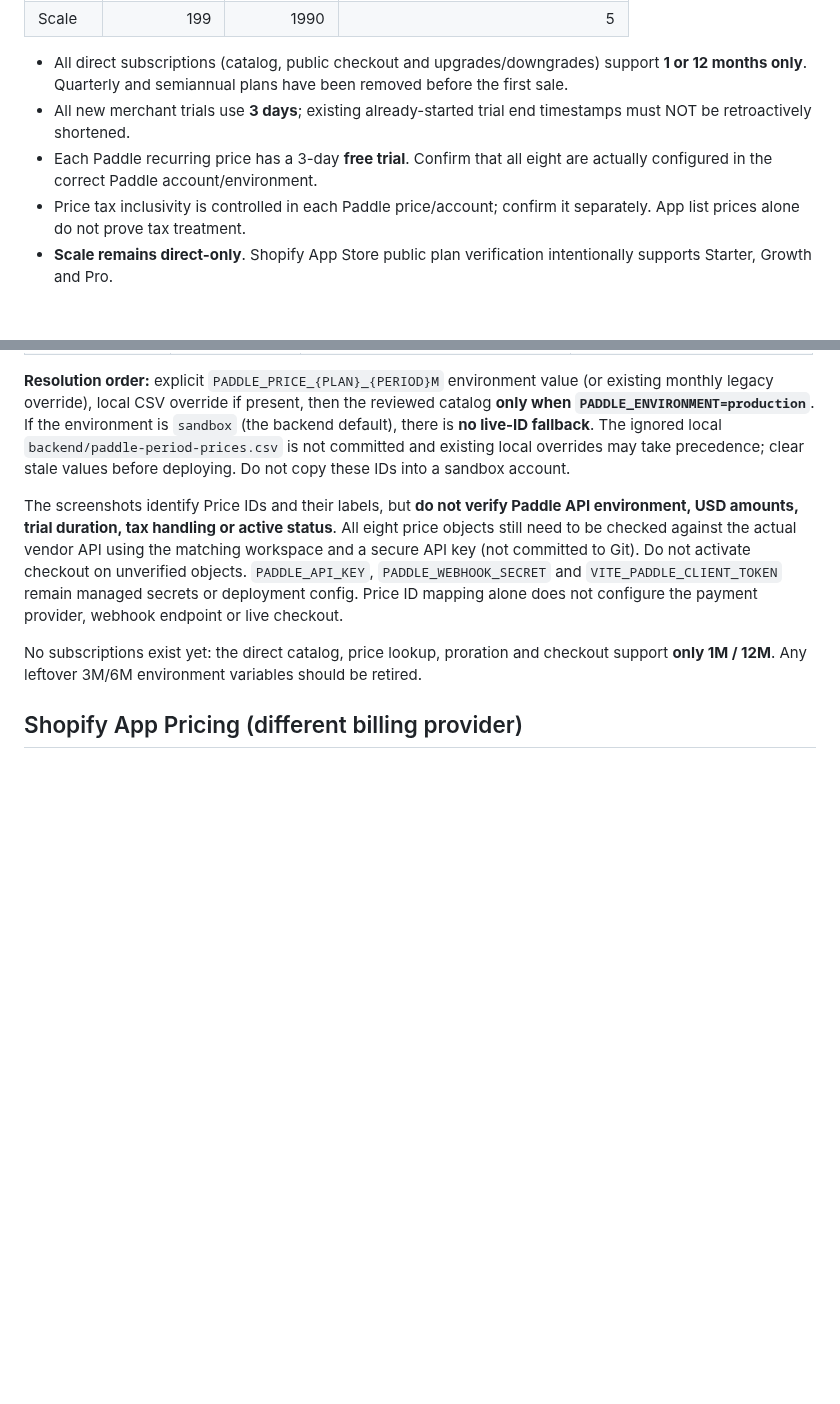
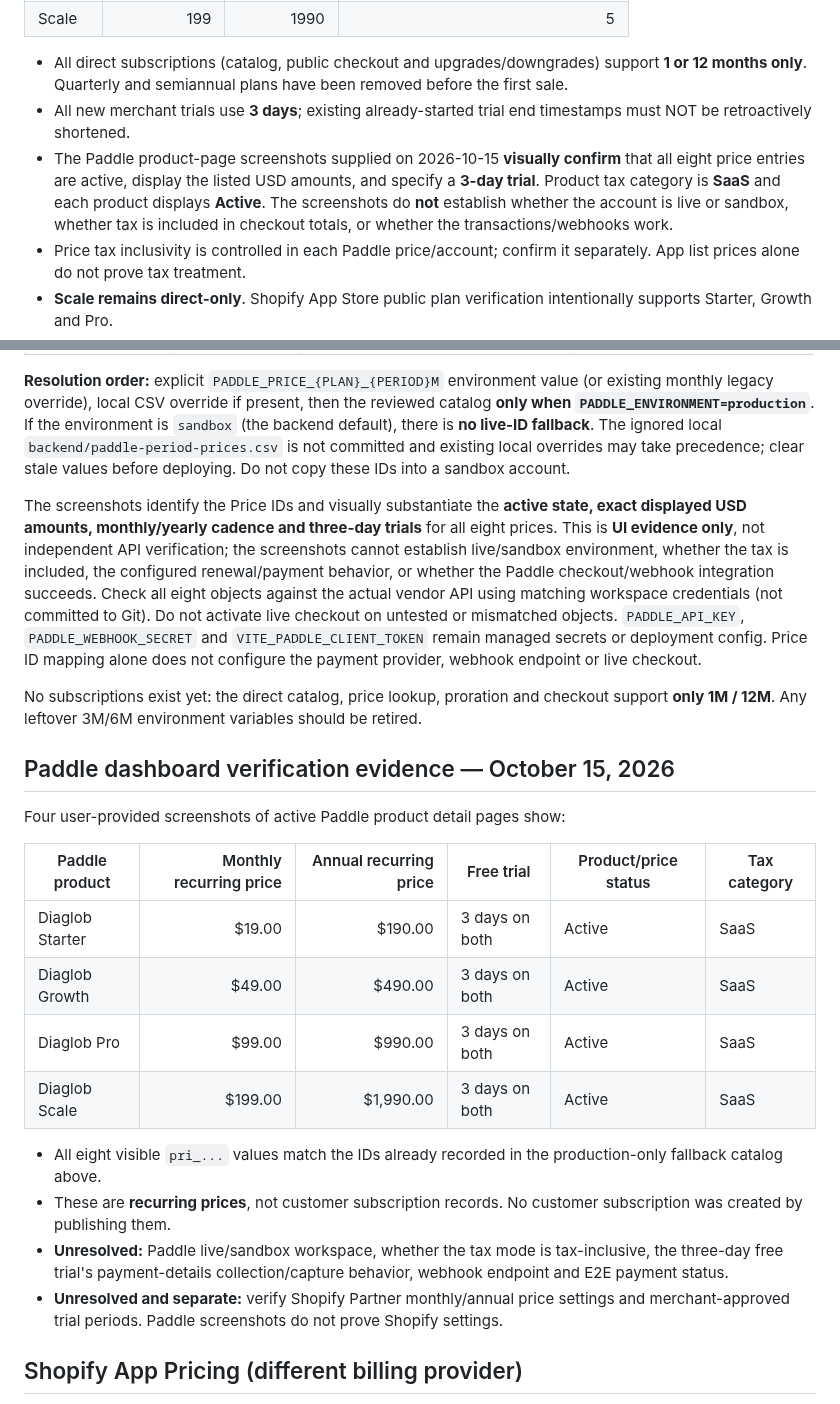
Before and after one commit to donardi-1997/diaglob, a Markdown page: docs/paddle-shopify-price-parity-2026-10-15.md, 2 parts joined by grey strips. GitHub-like rendering; blank space fills up the shorter version.

Commit message:
docs(paddle): confirm all 8 active USD prices and 3-day trials from vendor screenshots

```diff
--- a/docs/paddle-shopify-price-parity-2026-10-15.md
+++ b/docs/paddle-shopify-price-parity-2026-10-15.md
@@ -11,7 +11,7 @@
 
 - All direct subscriptions (catalog, public checkout and upgrades/downgrades) support **1 or 12 months only**. Quarterly and semiannual plans have been removed before the first sale.
 - All new merchant trials use **3 days**; existing already-started trial end timestamps must NOT be retroactively shortened.
-- Each Paddle recurring price has a 3-day **free trial**. Confirm that all eight are actually configured in the correct Paddle account/environment.
+- The Paddle product-page screenshots supplied on 2026-10-15 **visually confirm** that all eight price entries are active, display the listed USD amounts, and specify a **3-day trial**. Product tax category is **SaaS** and each product displays **Active**. The screenshots do **not** establish whether the account is live or sandbox, whether tax is included in checkout totals, or whether the transactions/webhooks work.
 - Price tax inclusivity is controlled in each Paddle price/account; confirm it separately. App list prices alone do not prove tax treatment.
 - **Scale remains direct-only**. Shopify App Store public plan verification intentionally supports Starter, Growth and Pro.
 - A DIAGLOB organization's multi-store allowance is NOT a Shopify multi-store subscription grant. Each Shopify shop is billed by Shopify; existing single-shop verification fails closed for unsupported multi-shop cases.
@@ -41,11 +41,15 @@ fallback**. The ignored local `backend/paddle-period-prices.csv` is not committe
 and existing local overrides may take precedence; clear stale values before
 deploying. Do not copy these IDs into a sandbox account.
 
-The screenshots identify Price IDs and their labels, but **do not verify Paddle
-API environment, USD amounts, trial duration, tax handling or active status**.
-All eight price objects still need to be checked against the actual vendor API
-using the matching workspace and a secure API key (not committed to Git). Do not
-activate checkout on unverified objects. `PADDLE_API_KEY`,
+The screenshots identify the Price IDs and visually substantiate the **active
+state, exact displayed USD amounts, monthly/yearly cadence and three-day trials**
+for all eight prices. This is **UI evidence only**, not independent API
+verification; the screenshots cannot establish live/sandbox environment,
+whether the tax is included, the configured renewal/payment behavior, or
+whether the Paddle checkout/webhook integration succeeds.
+Check all eight objects against the actual vendor API using matching workspace
+credentials (not committed to Git). Do not activate live checkout on untested
+or mismatched objects. `PADDLE_API_KEY`,
 `PADDLE_WEBHOOK_SECRET` and `VITE_PADDLE_CLIENT_TOKEN` remain managed secrets
 or deployment config. Price ID mapping alone does not configure the payment
 provider, webhook endpoint or live checkout.
@@ -53,6 +57,22 @@ provider, webhook endpoint or live checkout.
 No subscriptions exist yet: the direct catalog, price lookup, proration and
 checkout support **only 1M / 12M**. Any leftover 3M/6M environment variables
 should be retired.
+
+## Paddle dashboard verification evidence — October 15, 2026
+
+Four user-provided screenshots of active Paddle product detail pages show:
+
+| Paddle product | Monthly recurring price | Annual recurring price | Free trial | Product/price status | Tax category |
+|---|---:|---:|---|---|---|
+| Diaglob Starter | $19.00 | $190.00 | 3 days on both | Active | SaaS |
+| Diaglob Growth | $49.00 | $490.00 | 3 days on both | Active | SaaS |
+| Diaglob Pro | $99.00 | $990.00 | 3 days on both | Active | SaaS |
+| Diaglob Scale | $199.00 | $1,990.00 | 3 days on both | Active | SaaS |
+
+- All eight visible `pri_...` values match the IDs already recorded in the production-only fallback catalog above.
+- These are **recurring prices**, not customer subscription records. No customer subscription was created by publishing them.
+- **Unresolved:** Paddle live/sandbox workspace, whether the tax mode is tax-inclusive, the three-day free trial's payment-details collection/capture behavior, webhook endpoint and E2E payment status.
+- **Unresolved and separate:** verify Shopify Partner monthly/annual price settings and merchant-approved trial periods. Paddle screenshots do not prove Shopify settings.
 
 ## Shopify App Pricing (different billing provider)
 
```
